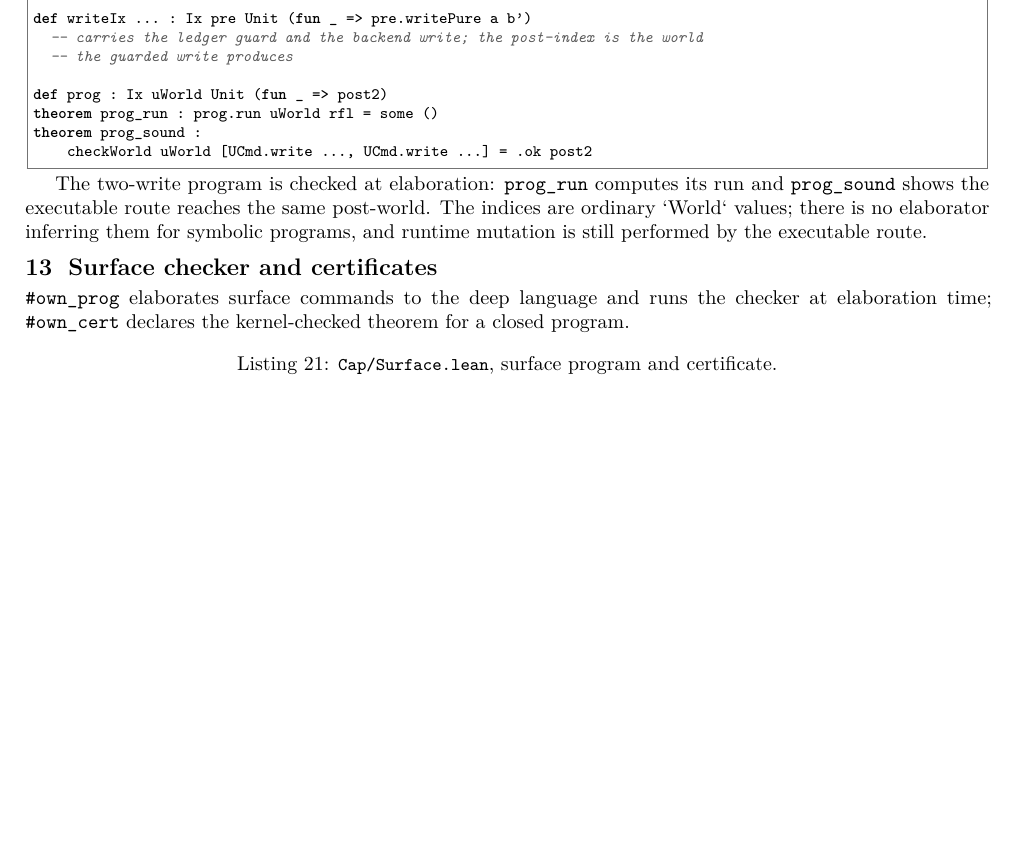
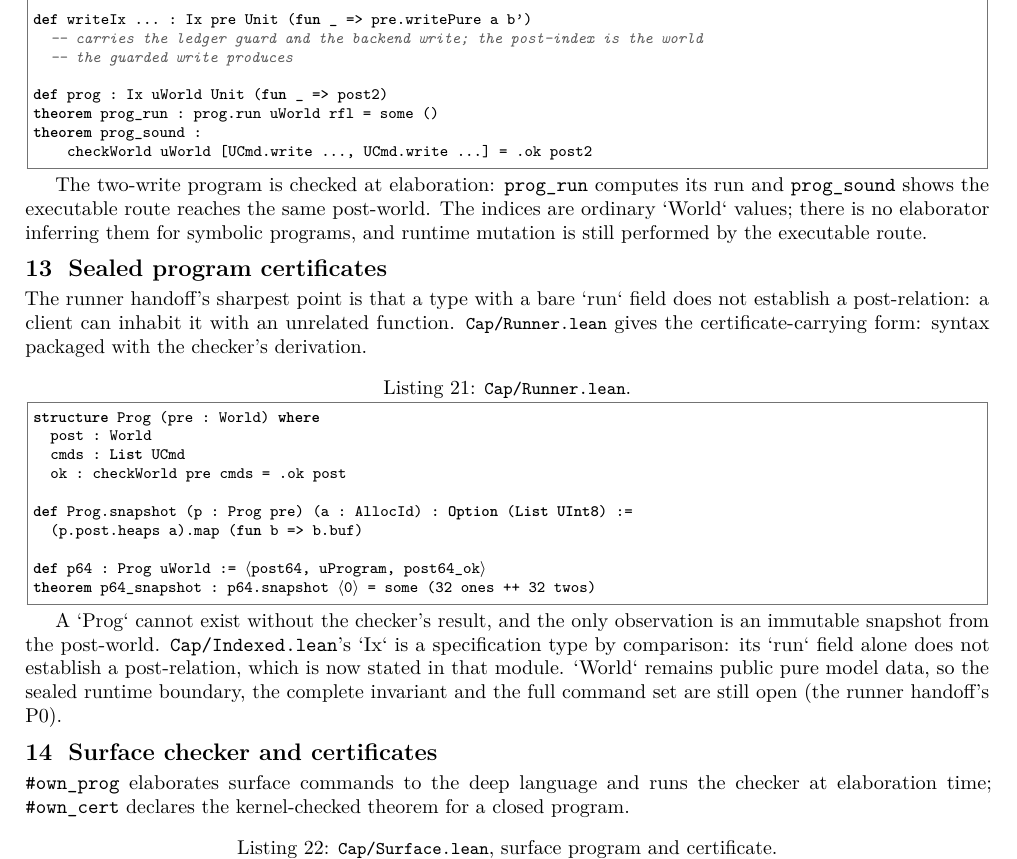
Before and after one commit to scidonia/ownership, a LaTeX document (report/capability-report.tex): part of page 6 of 8 before the commit and part of page 6 of 9 after it, cut so that both start at the same text, the shorter picture padded with empty space. Compiled offline with pdfLaTeX.

Commit message:
Add sealed program certificates and record the runner handoff
Prog pre packages a command list with checkWorld's derivation, so it cannot exist without the checker result; snapshot observes only an immutable buffer from the post-world; p64 and p64_snapshot are the concrete 64-byte instance. Indexed's docstring now states that a bare run field is a specification, not a post-relation. World remains public pure model data; the sealed runtime boundary, complete invariant and full command set remain the runner handoff's P0 work.

```diff
--- a/report/capability-report.tex
+++ b/report/capability-report.tex
@@ -475,6 +475,33 @@ The two-write program is checked at elaboration: \texttt{prog\_run} computes its
 are ordinary `World` values; there is no elaborator inferring them for symbolic
 programs, and runtime mutation is still performed by the executable route.
 
+\section{Sealed program certificates}
+
+The runner handoff's sharpest point is that a type with a bare `run` field does
+not establish a post-relation: a client can inhabit it with an unrelated function.
+\file{Cap/Runner.lean} gives the certificate-carrying form: syntax packaged with
+the checker's derivation.
+
+\begin{lstlisting}[caption={\file{Cap/Runner.lean}.}]
+structure Prog (pre : World) where
+  post : World
+  cmds : List UCmd
+  ok : checkWorld pre cmds = .ok post
+
+def Prog.snapshot (p : Prog pre) (a : AllocId) : Option (List UInt8) :=
+  (p.post.heaps a).map (fun b => b.buf)
+
+def p64 : Prog uWorld := ⟨post64, uProgram, post64_ok⟩
+theorem p64_snapshot : p64.snapshot ⟨0⟩ = some (32 ones ++ 32 twos)
+\end{lstlisting}
+
+A `Prog` cannot exist without the checker's result, and the only observation is an
+immutable snapshot from the post-world. \texttt{Cap/Indexed.lean}'s `Ix` is a
+specification type by comparison: its `run` field alone does not establish a
+post-relation, which is now stated in that module. `World` remains public pure
+model data, so the sealed runtime boundary, the complete invariant and the full
+command set are still open (the runner handoff's P0).
+
 \section{Surface checker and certificates}
 
 \texttt{\#own\_prog} elaborates surface commands to the deep language and runs the
```
Also changed, not shown: AGENTS.md (+7 -0 lines), report/capability-report.pdf, 4 other files.
